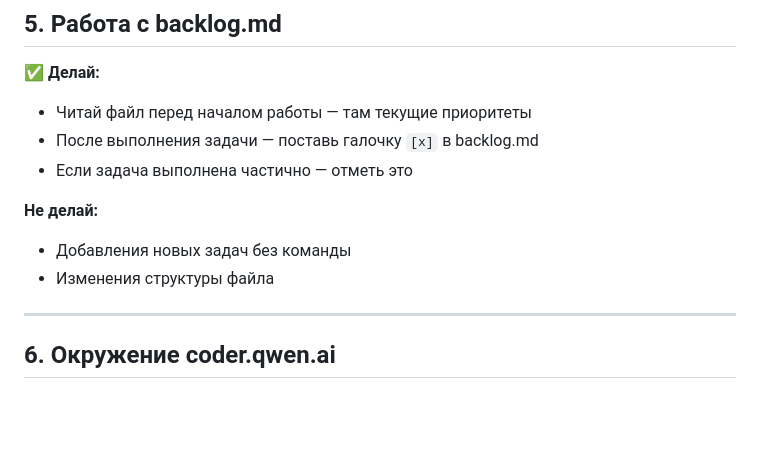
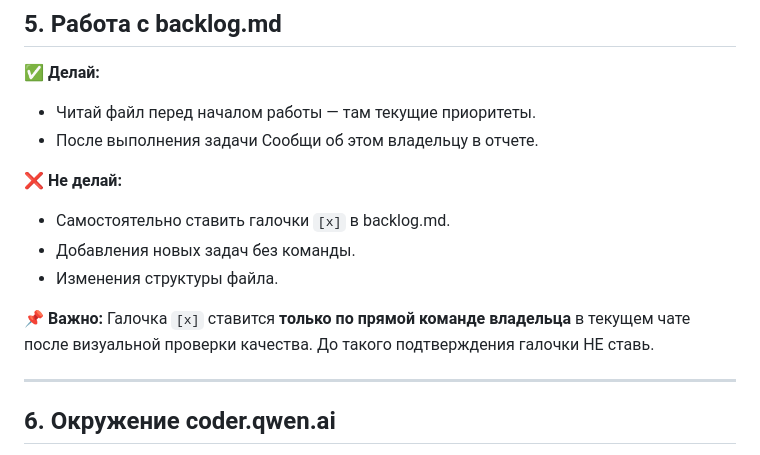
Before and after one commit to exarchhh/SleepTracker, a Markdown page: qwen_rules.md, the part around the change. Drawn GitHub-style; blank space fills up the shorter version.

```diff
--- a/qwen_rules.md
+++ b/qwen_rules.md
@@ -68,13 +68,15 @@
 ## 5. Работа с backlog.md
 
 ✅ **Делай:**
-- Читай файл перед началом работы — там текущие приоритеты
-- После выполнения задачи — поставь галочку `[x]` в backlog.md
-- Если задача выполнена частично — отметь это
+- Читай файл перед началом работы — там текущие приоритеты.
+- После выполнения задачи Сообщи об этом владельцу в отчете.
 
- **Не делай:**
-- Добавления новых задач без команды
-- Изменения структуры файла
+❌ **Не делай:**
+- Самостоятельно ставить галочки `[x]` в backlog.md.
+- Добавления новых задач без команды.
+- Изменения структуры файла.
+
+📌 **Важно:** Галочка `[x]` ставится **только по прямой команде владельца** в текущем чате после визуальной проверки качества. До такого подтверждения галочки НЕ ставь.
 
 ---
 
```
